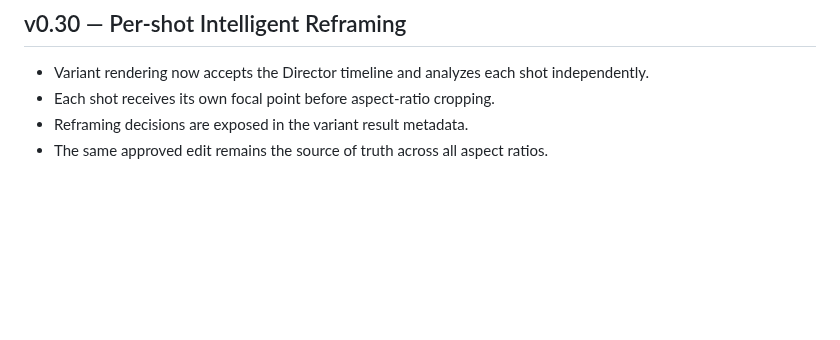
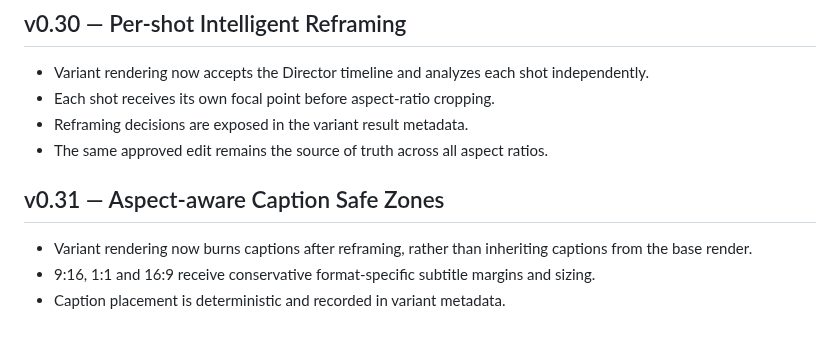
Before and after one commit to Naha1981/my-video-editor, a Markdown page: plan.md, the part around the change. Rendered like a GitHub page; blank space fills up the shorter version.

Commit message:
docs(v0.31): document caption safe zones

```diff
--- a/plan.md
+++ b/plan.md
@@ -269,3 +269,9 @@ NahaVideo Web Service
 - Each shot receives its own focal point before aspect-ratio cropping.
 - Reframing decisions are exposed in the variant result metadata.
 - The same approved edit remains the source of truth across all aspect ratios.
+
+
+## v0.31 — Aspect-aware Caption Safe Zones
+- Variant rendering now burns captions after reframing, rather than inheriting captions from the base render.
+- 9:16, 1:1 and 16:9 receive conservative format-specific subtitle margins and sizing.
+- Caption placement is deterministic and recorded in variant metadata.
```
